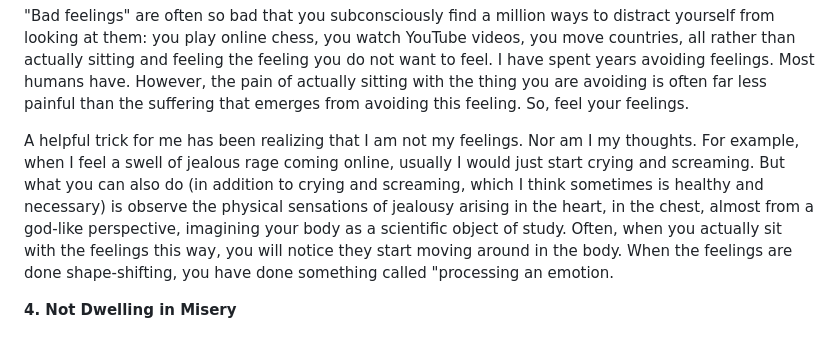
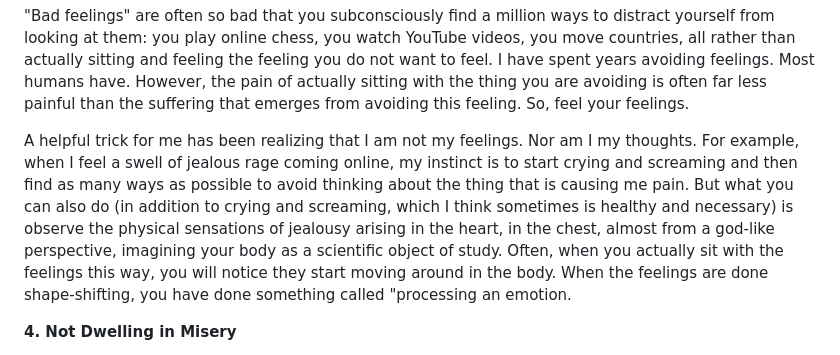
Before and after one commit to smikton/thin-slice, a Markdown page: my-blog/posts/2026-02-06-planned-software-updates-to-my-psyche-for-2026.md, the part around the change. Drawn GitHub-style.

Commit message:
Update Blog Posts “2026-02-06-planned-software-updates-to-my-psyche-for-2026”

```diff
--- a/my-blog/posts/2026-02-06-planned-software-updates-to-my-psyche-for-2026.md
+++ b/my-blog/posts/2026-02-06-planned-software-updates-to-my-psyche-for-2026.md
@@ -36,7 +36,7 @@ Part of understanding that bad feelings are not infinite is actually feeling the
 
 "Bad feelings" are often so bad that you subconsciously find a million ways to distract yourself from looking at them: you play online chess, you watch YouTube videos, you move countries, all rather than actually sitting and feeling the feeling you do not want to feel. I have spent years avoiding feelings. Most humans have. However, the pain of actually sitting with the thing you are avoiding is often far less painful than the suffering that emerges from avoiding this feeling. So, feel your feelings.
 
-A helpful trick for me has been realizing that I am not my feelings. Nor am I my thoughts. For example, when I feel a swell of jealous rage coming online, usually I would just start crying and screaming. But what you can also do (in addition to crying and screaming, which I think sometimes is healthy and necessary) is observe the physical sensations of jealousy arising in the heart, in the chest, almost from a god-like perspective, imagining your body as a scientific object of study. Often, when you actually sit with the feelings this way, you will notice they start moving around in the body. When the feelings are done shape-shifting, you have done something called "processing an emotion.
+A helpful trick for me has been realizing that I am not my feelings. Nor am I my thoughts. For example, when I feel a swell of jealous rage coming online, my instinct is to start crying and screaming and then find as many ways as possible to avoid thinking about the thing that is causing me pain. But what you can also do (in addition to crying and screaming, which I think sometimes is healthy and necessary) is observe the physical sensations of jealousy arising in the heart, in the chest, almost from a god-like perspective, imagining your body as a scientific object of study. Often, when you actually sit with the feelings this way, you will notice they start moving around in the body. When the feelings are done shape-shifting, you have done something called "processing an emotion.
 
 **4. Not Dwelling in Misery**
 
```
